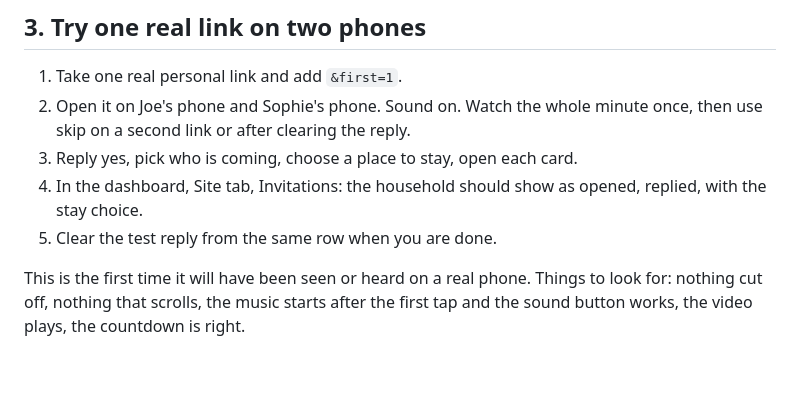
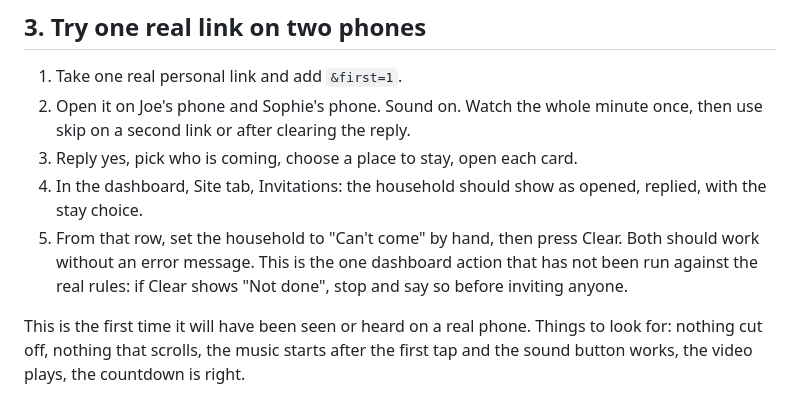
Before and after one commit to joeobrien4647-png/tuscany-wedding, a Markdown page: docs/first-minute-go-live.md, the part around the change. Rendered like a GitHub page; blank space fills up the shorter version.

Commit message:
Go-live checklist: try a hand-set can't come and Clear on the real database
Co-Authored-By: Claude Fable 5.2 <noreply@anthropic.com>

```diff
--- a/docs/first-minute-go-live.md
+++ b/docs/first-minute-go-live.md
@@ -36,7 +36,7 @@ If `welcome` is already imported and current, there is nothing to do here.
 2. Open it on Joe's phone and Sophie's phone. Sound on. Watch the whole minute once, then use skip on a second link or after clearing the reply.
 3. Reply yes, pick who is coming, choose a place to stay, open each card.
 4. In the dashboard, Site tab, Invitations: the household should show as opened, replied, with the stay choice.
-5. Clear the test reply from the same row when you are done.
+5. From that row, set the household to "Can't come" by hand, then press Clear. Both should work without an error message. This is the one dashboard action that has not been run against the real rules: if Clear shows "Not done", stop and say so before inviting anyone.
 
 This is the first time it will have been seen or heard on a real phone. Things to look for: nothing cut off, nothing that scrolls, the music starts after the first tap and the sound button works, the video plays, the countdown is right.
 
```
